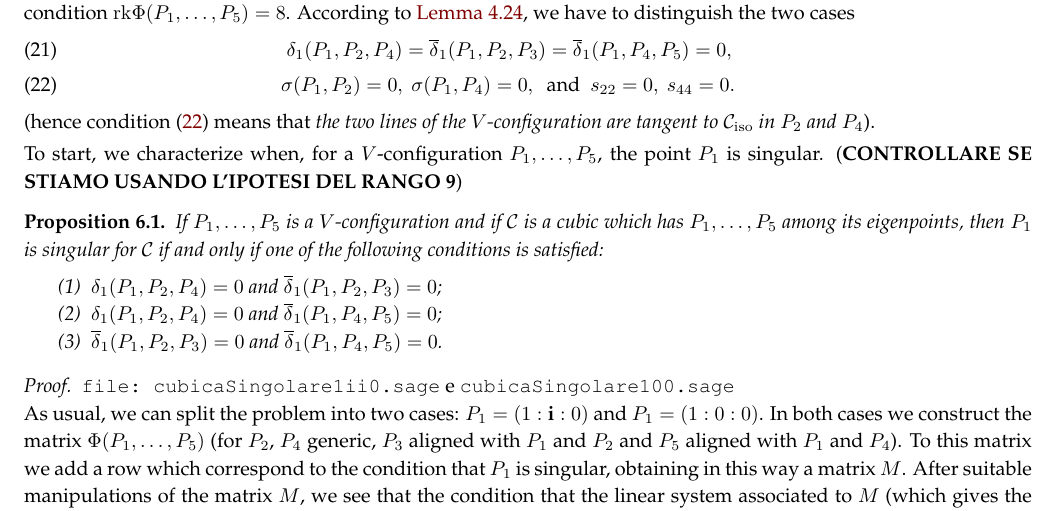
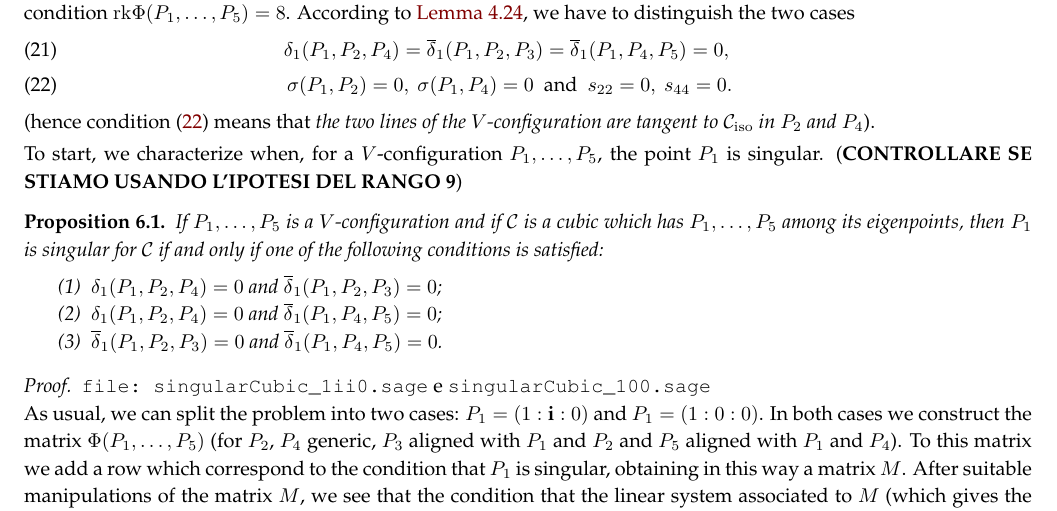
Before and after one commit to MatteoGallet/AlignedEigenpoints, a LaTeX paper (i_magnifici_3.tex): part of page 17 of 30, cut so that both start at the same text. Compiled offline with pdfLaTeX.

Commit message:
qualche aggiunta qua e la'

```diff
--- a/i_magnifici_3.tex
+++ b/i_magnifici_3.tex
@@ -1550,7 +1550,7 @@ to~\Cref{theorem:rank_V}, we have to distinguish the two cases
 \delta_1(P_1, P_2, P_4)=\overline{\delta}_1(P_1, P_2, P_3) =
 \overline{\delta}_1(P_1, P_4, P_5) = 0,
 \label{rk8_1}\\
-\sigma(P_1, P_2) = 0, \  \sigma(P_1, P_4) = 0, \ \ \mbox{and} \ \ s_{22} = 0,
+\sigma(P_1, P_2) = 0, \  \sigma(P_1, P_4) = 0 \ \ \mbox{and} \ \ s_{22} = 0,
 \  s_{44} = 0.
 \label{rk8_2}
 \end{eqnarray}
@@ -1574,7 +1574,7 @@ $\overline{\delta}_1(P_1, P_4, P_5) = 0$.
 \end{enumerate}
 \end{prop}
 \begin{proof}
-\verb+file: cubicaSingolare1ii0.sage+ e \verb+cubicaSingolare100.sage+\\
+\verb+file: singularCubic_1ii0.sage+ e \verb+singularCubic_100.sage+\\
 As usual, we can split the problem into two cases: $P_1 = (1: \iii: 0)$
 and $P_1 = (1: 0: 0)$. In both cases we construct the matrix
 $\Phi(P_1, \dots, P_5)$ (for $P_2$, $P_4$ generic, $P_3$ aligned with
```
